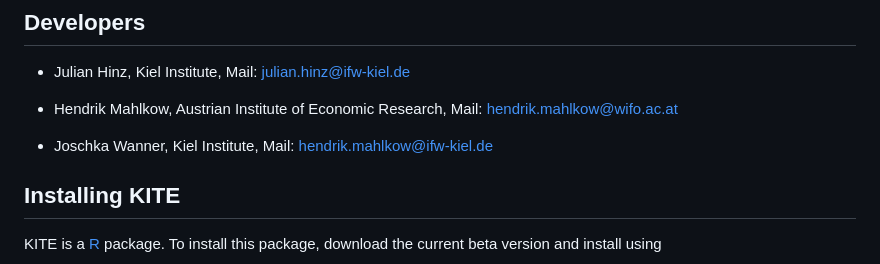
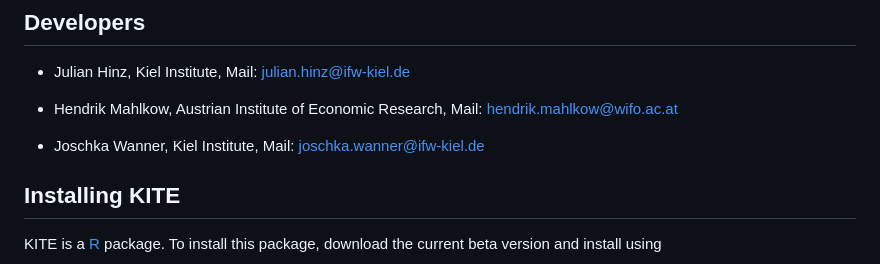
Before and after one commit to julianhinz/KITE, a Markdown page: README.md, the part around the change. Rendered like a GitHub page.

```diff
--- a/README.md
+++ b/README.md
@@ -23,7 +23,7 @@ Copyright 2019-2024 Kiel Institute for the World Economy & Austrian Institute of
 
 * Hendrik Mahlkow, Austrian Institute of Economic Research, Mail: [hendrik.mahlkow@wifo.ac.at](mailto:hendrik.mahlkow@wifo.ac.at)
 
-* Joschka Wanner, Kiel Institute, Mail: [hendrik.mahlkow@ifw-kiel.de](mailto:joschka.wanner@ifw-kiel.de)
+* Joschka Wanner, Kiel Institute, Mail: [joschka.wanner@ifw-kiel.de](mailto:joschka.wanner@ifw-kiel.de)
 
 ## Installing KITE
 
```
